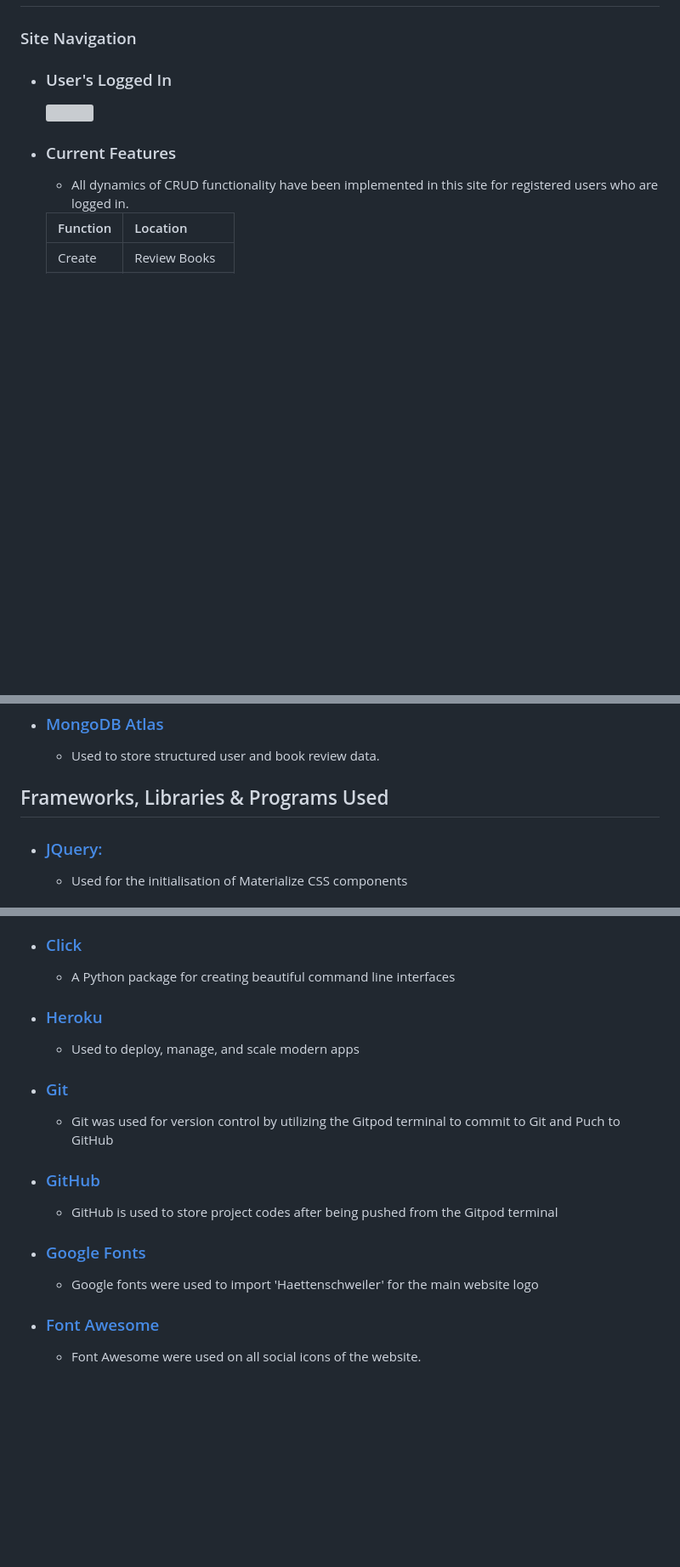
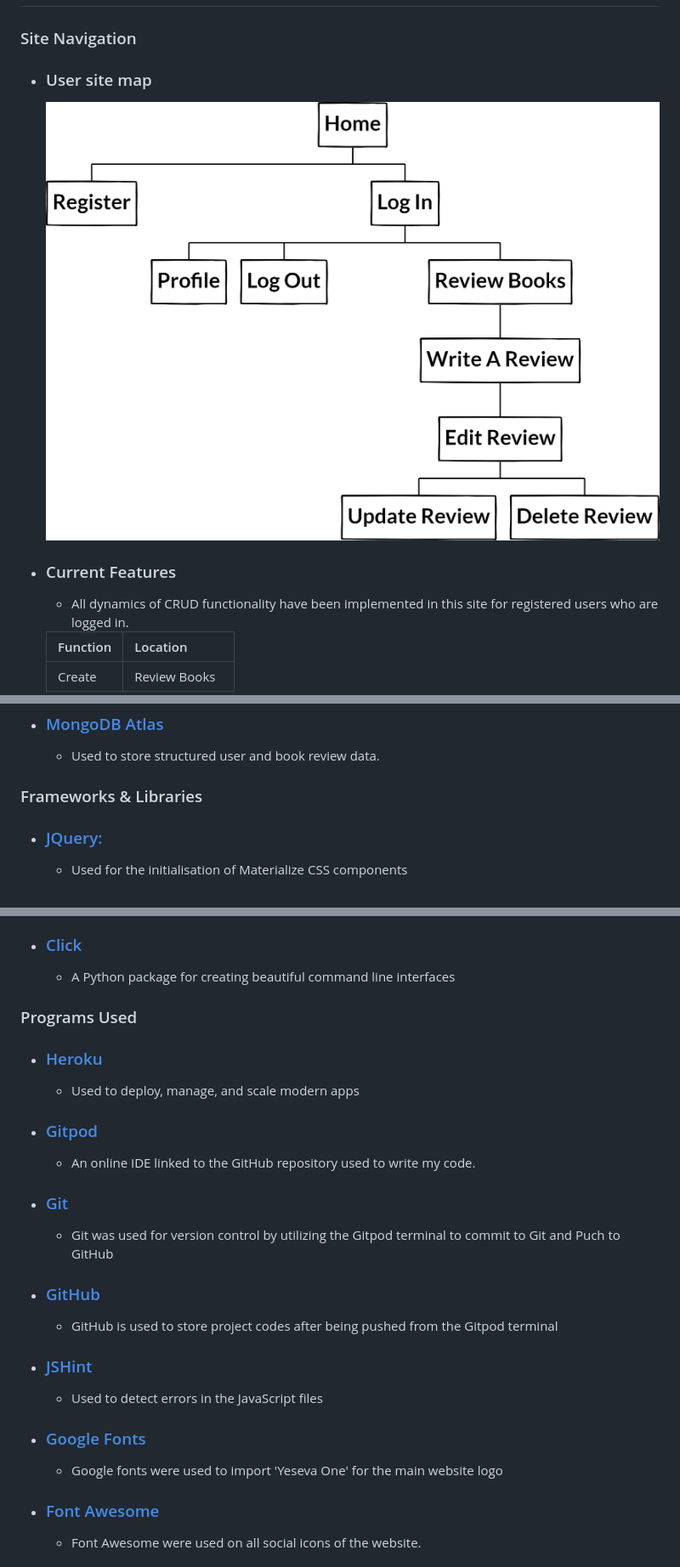
Before and after one commit to MattB859/MS3-Book-Hub, a Markdown page: README.md, 3 parts joined by grey strips. Shown: that part at 85% size. Drawn GitHub-style; pictures changed too: static/images/site-map-1.png (added); blank space fills up the shorter version; grey boxes are pictures that could not be loaded.

```diff
--- a/README.md
+++ b/README.md
@@ -109,9 +121,9 @@ This is the main website for Book Hub. Book Hub is a community for book lovers t
 
 ###  Site Navigation
 
--  ### User's Logged In
+-  ### User site map
 
-    <img align="center" src="./static/images/site-map.png">
+    <img align="center" src="./static/images/site-map-1.png">
 
 -   ### Current Features
 
@@ -221,7 +221,7 @@ This is the main website for Book Hub. Book Hub is a community for book lovers t
 -   ### [MongoDB Atlas](https://cloud.mongodb.com/)
     -   Used to store structured user and book review data.
 
-## Frameworks, Libraries & Programs Used
+### Frameworks & Libraries
 
 -  ### [JQuery:](https://jquery.com/)
     -  Used for the initialisation of Materialize CSS components
@@ -243,14 +243,22 @@ This is the main website for Book Hub. Book Hub is a community for book lovers t
     -  Jinja2 is a full-featured template engine for python
 -  ### [Click](https://click.palletsprojects.com/en/8.0.x/)
     -  A Python package for creating beautiful command line interfaces
+
+
+### Programs Used
+
 -  ### [Heroku](https://id.heroku.com/)
     -  Used to deploy, manage, and scale modern apps
+-  ### [Gitpod](https://www.gitpod.io/)
+    -  An online IDE linked to the GitHub repository used to write my code.
 -  ### [Git](https://git-scm.com/)
     -  Git was used for version control by utilizing the Gitpod terminal to commit to Git and Puch to GitHub
 -  ### [GitHub](https://github.com/)
     -  GitHub is used to store project codes after being pushed from the Gitpod    terminal
+-  ### [JSHint](https://jshint.com/)
+    -  Used to detect errors in the JavaScript files
 -  ### [Google Fonts](https://fonts.google.com/)
-    -  Google fonts were used to import 'Haettenschweiler' for the main website logo
+    -  Google fonts were used to import 'Yeseva One' for the main website logo
 -  ### [Font Awesome](https://fontawesome.com/)
     -  Font Awesome were used on all social icons of the website.
 -  ### [Affinity Designer](https://affinity.serif.com/en-gb/designer/)
```
Also changed, not shown: other parts of README.md (+17 -17 lines), TESTING.md (added, +14 -0 lines), 1 other file.
